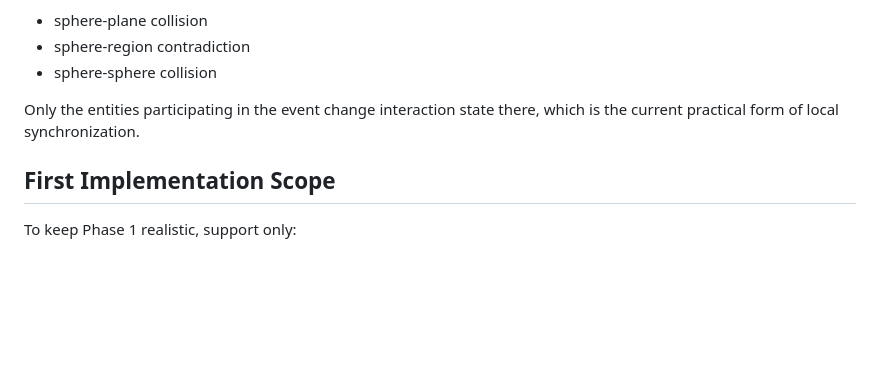
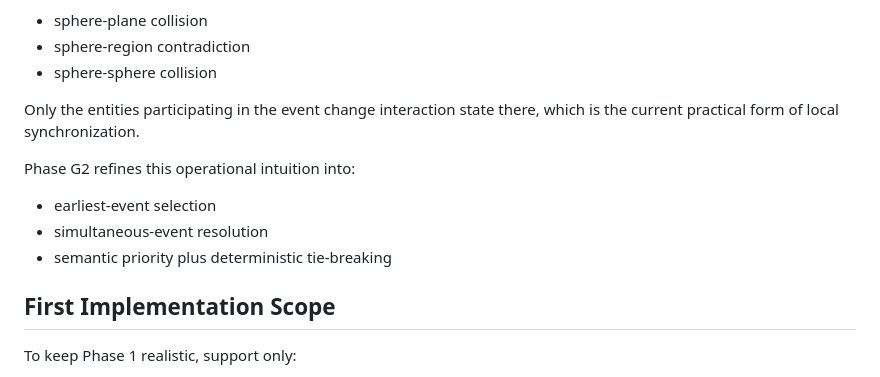
Before and after one commit to naki0227/world-oriented-programming, a Markdown page: docs/model.md, the part around the change. Drawn GitHub-style; blank space fills up the shorter version.

Commit message:
Formalize Phase G2 event ordering semantics

```diff
--- a/docs/model.md
+++ b/docs/model.md
@@ -163,6 +163,12 @@ With multiple spheres, the runtime searches for the next relevant local event:
 
 Only the entities participating in the event change interaction state there, which is the current practical form of local synchronization.
 
+Phase G2 refines this operational intuition into:
+
+- earliest-event selection
+- simultaneous-event resolution
+- semantic priority plus deterministic tie-breaking
+
 ## First Implementation Scope
 
 To keep Phase 1 realistic, support only:
```
Also changed, not shown: docs/phase-g-time-semantics.md (+139 -0 lines), docs/research-log/2026-03-25-phase-g-event-ordering.md (added, +21 -0 lines).
